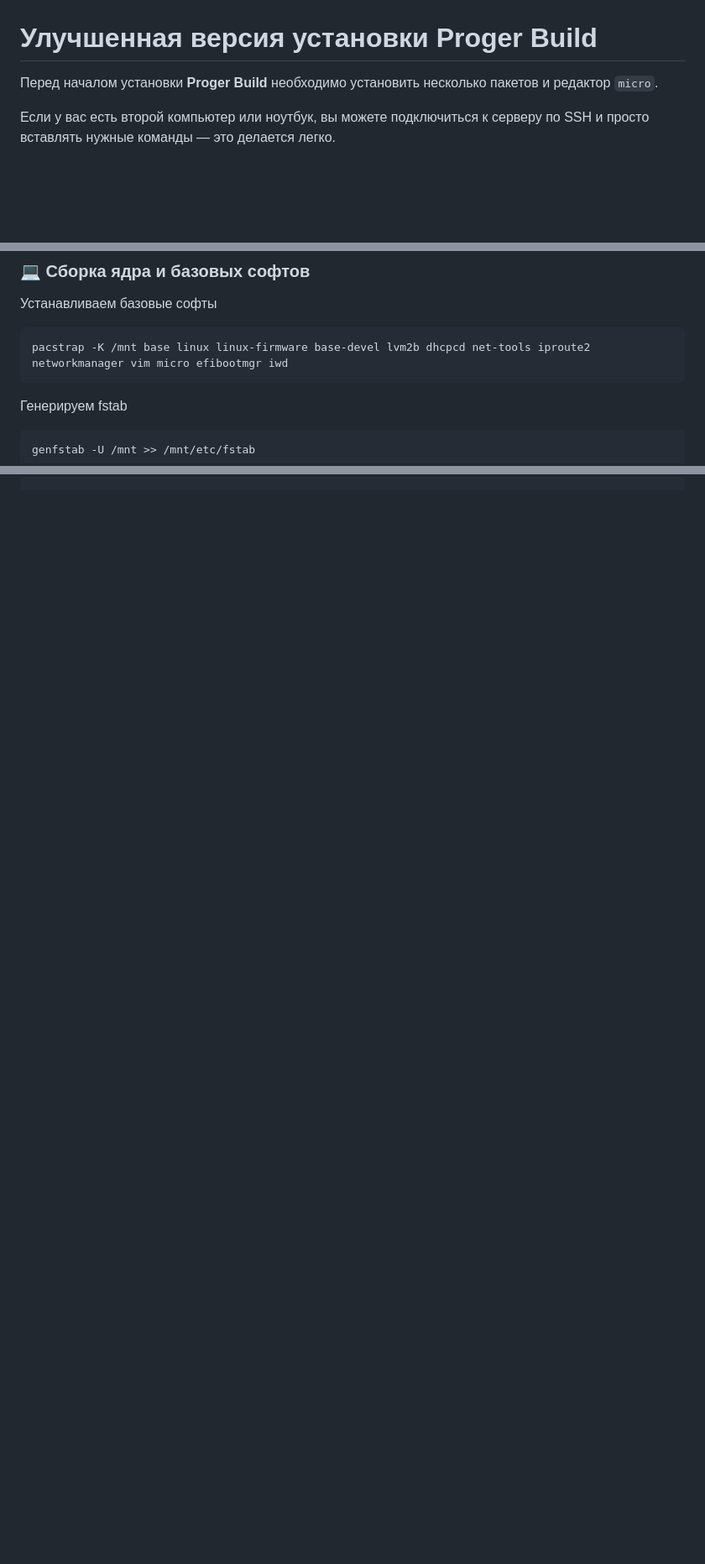
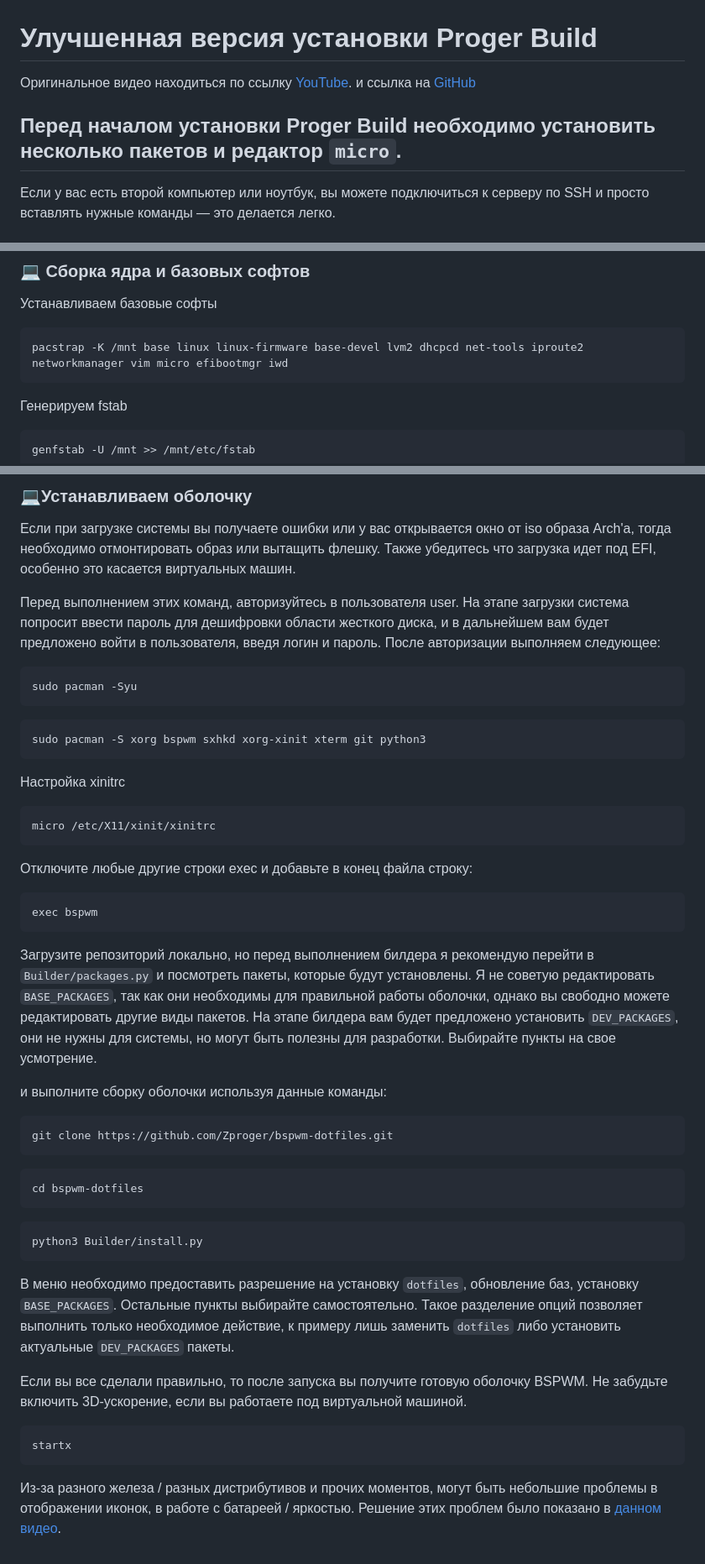
Before and after one commit to AleksKrut/ZProger-Build-update, a Markdown page: install.md, 3 parts joined by grey strips. Shown at 84% size. Drawn GitHub-style; blank space fills up the shorter version.

````diff
--- a/install.md
+++ b/install.md
@@ -1,6 +1,8 @@
 # Улучшенная версия установки Proger Build
 
-Перед началом установки **Proger Build** необходимо установить несколько пакетов и редактор `micro`.
+Оригинальное видео находиться по ссылку [YouTube](https://youtu.be/9zewiGf7j-A). и ссылка на  [GitHub](https://github.com/Zproger/bspwm-dotfiles/tree/main)
+
+## Перед началом установки **Proger Build** необходимо установить несколько пакетов и редактор `micro`.
 
 Если у вас есть второй компьютер или ноутбук, вы можете подключиться к серверу по SSH и просто вставлять нужные команды — это делается легко.
 
@@ -166,7 +168,7 @@ mount /dev/sda1 /mnt/boot
 
 Устанавливаем базовые софты
 ```bash
-pacstrap -K /mnt base linux linux-firmware base-devel lvm2b dhcpcd net-tools iproute2 networkmanager vim micro efibootmgr iwd
+pacstrap -K /mnt base linux linux-firmware base-devel lvm2 dhcpcd net-tools iproute2 networkmanager vim micro efibootmgr iwd
 ```
 Генерируем fstab
 ```bash
@@ -228,0 +300,47 @@ mkinitcpio -p linux
+### :computer:Устанавливаем оболочку
+Если при загрузке системы вы получаете ошибки или у вас открывается окно от iso образа Arch'a, тогда необходимо отмонтировать образ или вытащить флешку.
+Также убедитесь что загрузка идет под EFI, особенно это касается виртуальных машин.
+
+Перед выполнением этих команд, авторизуйтесь в пользователя user. На этапе загрузки система попросит ввести пароль для дешифровки области жесткого диска,
+и в дальнейшем вам будет предложено войти в пользователя, введя логин и пароль. После авторизации выполняем следующее:
+
+```bash
+sudo pacman -Syu
+```
+```bash
+sudo pacman -S xorg bspwm sxhkd xorg-xinit xterm git python3
+```
+Настройка xinitrc
+```bash
+micro /etc/X11/xinit/xinitrc
+```
+Отключите любые другие строки exec и добавьте в конец файла строку:
+```bash
+exec bspwm
+```
+
+Загрузите репозиторий локально, но перед выполнением билдера я рекомендую перейти в `Builder/packages.py` и посмотреть пакеты, которые будут установлены.
+Я не советую редактировать `BASE_PACKAGES`, так как они необходимы для правильной работы оболочки, однако вы свободно можете редактировать другие виды пакетов.
+На этапе билдера вам будет предложено установить `DEV_PACKAGES`, они не нужны для системы, но могут быть полезны для разработки. Выбирайте пункты на свое усмотрение.
+
+и выполните сборку оболочки используя данные команды:
+```bash
+git clone https://github.com/Zproger/bspwm-dotfiles.git
+```
+```bash
+cd bspwm-dotfiles
+```
+```bash
+python3 Builder/install.py
+```
+
+В меню необходимо предоставить разрешение на установку `dotfiles`, обновление баз, установку `BASE_PACKAGES`. Остальные пункты выбирайте самостоятельно.
+Такое разделение опций позволяет выполнить только необходимое действие, к примеру лишь заменить `dotfiles` либо установить актуальные `DEV_PACKAGES` пакеты.
+
+Если вы все сделали правильно, то после запуска вы получите готовую оболочку BSPWM. Не забудьте включить 3D-ускорение, если вы работаете под виртуальной машиной.
+```bash
+startx
+```
+
+Из-за разного железа / разных дистрибутивов и прочих моментов, могут быть небольшие проблемы в отображении иконок, в работе с батареей / яркостью. Решение этих
+проблем было показано в [данном видео](https://youtu.be/9zewiGf7j-A).
````
Also changed, not shown: other parts of install.md (+69 -0 lines).
